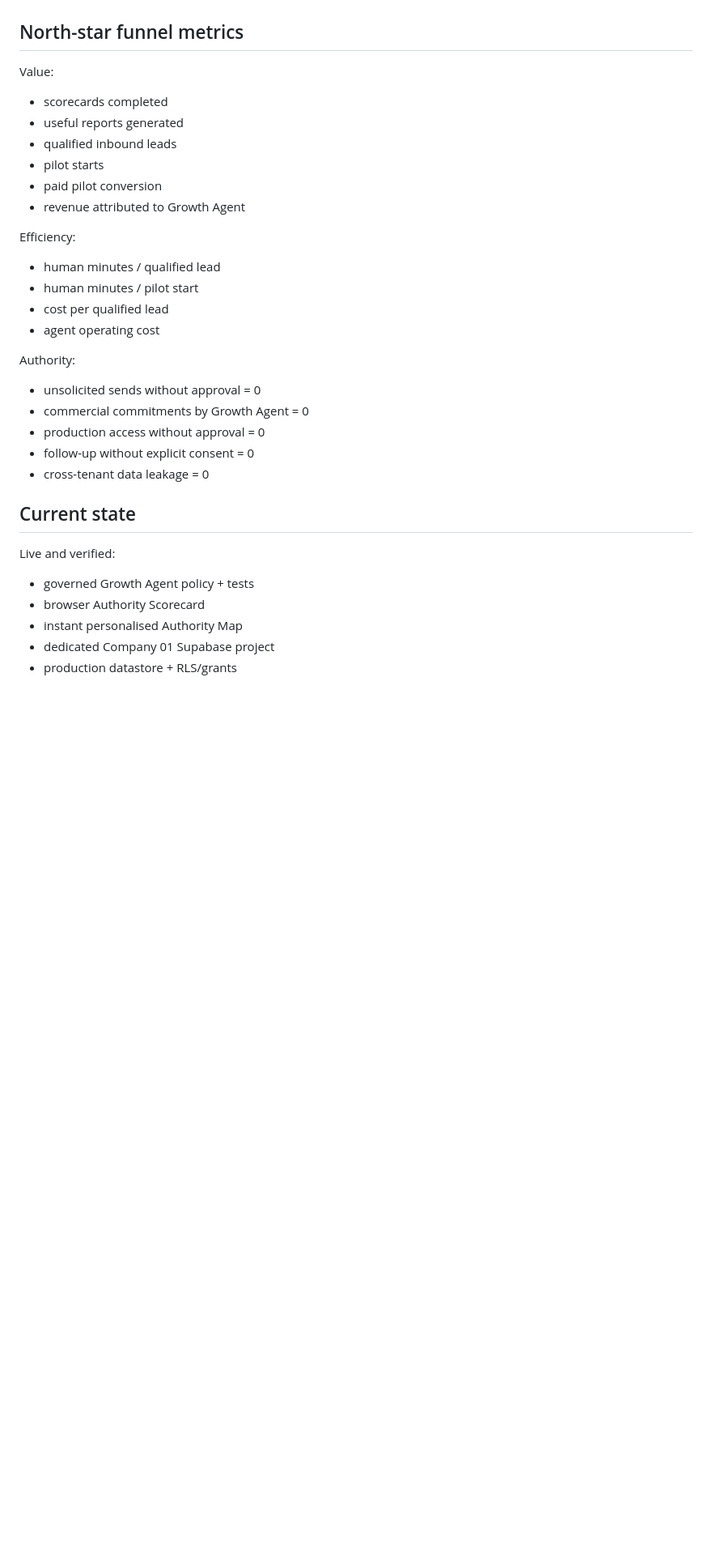
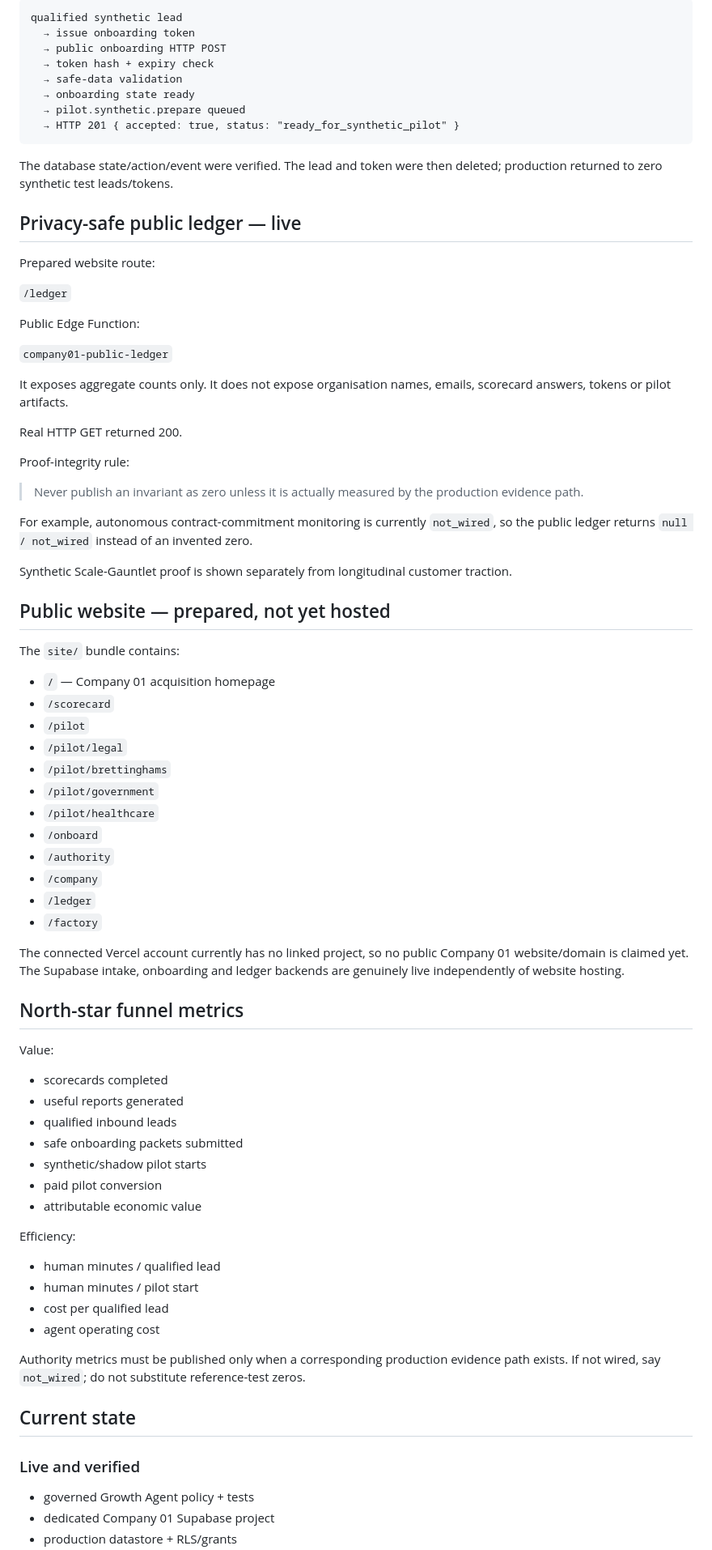
Before and after one commit to mikelninh/digital-worker-factory, a Markdown page: docs/GROWTH_ENGINE.md, the part around one of its changes. Shown at 81% size. GitHub-like rendering; blank space fills up the shorter version.

Commit message:
Bring Growth Engine docs in sync with live onboarding and ledger

````diff
--- a/docs/GROWTH_ENGINE.md
+++ b/docs/GROWTH_ENGINE.md
@@ -205,3 +231,56 @@ No production credentials are required for P0/P1.
+```text
+qualified synthetic lead
+  → issue onboarding token
+  → public onboarding HTTP POST
+  → token hash + expiry check
+  → safe-data validation
+  → onboarding state ready
+  → pilot.synthetic.prepare queued
+  → HTTP 201 { accepted: true, status: "ready_for_synthetic_pilot" }
+```
+
+The database state/action/event were verified. The lead and token were then deleted; production returned to zero synthetic test leads/tokens.
+
+## Privacy-safe public ledger — live
+
+Prepared website route:
+
+`/ledger`
+
+Public Edge Function:
+
+`company01-public-ledger`
+
+It exposes aggregate counts only. It does not expose organisation names, emails, scorecard answers, tokens or pilot artifacts.
+
+Real HTTP GET returned 200.
+
+Proof-integrity rule:
+
+> Never publish an invariant as zero unless it is actually measured by the production evidence path.
+
+For example, autonomous contract-commitment monitoring is currently `not_wired`, so the public ledger returns `null / not_wired` instead of an invented zero.
+
+Synthetic Scale-Gauntlet proof is shown separately from longitudinal customer traction.
+
+## Public website — prepared, not yet hosted
+
+The `site/` bundle contains:
+
+- `/` — Company 01 acquisition homepage
+- `/scorecard`
+- `/pilot`
+- `/pilot/legal`
+- `/pilot/brettinghams`
+- `/pilot/government`
+- `/pilot/healthcare`
+- `/onboard`
+- `/authority`
+- `/company`
+- `/ledger`
+- `/factory`
+
+The connected Vercel account currently has no linked project, so no public Company 01 website/domain is claimed yet. The Supabase intake, onboarding and ledger backends are genuinely live independently of website hosting.
 
 ## North-star funnel metrics
 
@@ -210,9 +289,10 @@ Value:
 - scorecards completed
 - useful reports generated
 - qualified inbound leads
-- pilot starts
+- safe onboarding packets submitted
+- synthetic/shadow pilot starts
 - paid pilot conversion
-- revenue attributed to Growth Agent
+- attributable economic value
 
 Efficiency:
 
@@ -221,20 +301,12 @@ Efficiency:
 - cost per qualified lead
 - agent operating cost
 
-Authority:
-
-- unsolicited sends without approval = 0
-- commercial commitments by Growth Agent = 0
-- production access without approval = 0
-- follow-up without explicit consent = 0
-- cross-tenant data leakage = 0
+Authority metrics must be published only when a corresponding production evidence path exists. If not wired, say `not_wired`; do not substitute reference-test zeros.
 
 ## Current state
 
-Live and verified:
+### Live and verified
 
 - governed Growth Agent policy + tests
-- browser Authority Scorecard
-- instant personalised Authority Map
 - dedicated Company 01 Supabase project
 - production datastore + RLS/grants
````
Also changed, not shown: other parts of docs/GROWTH_ENGINE.md (+88 -49 lines).
